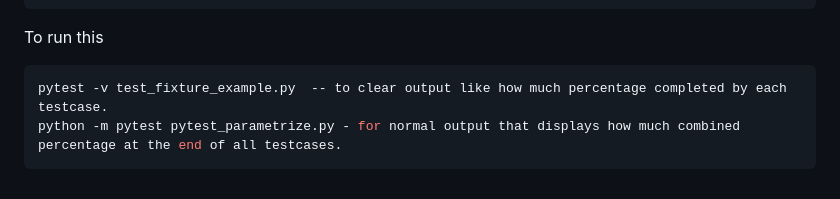
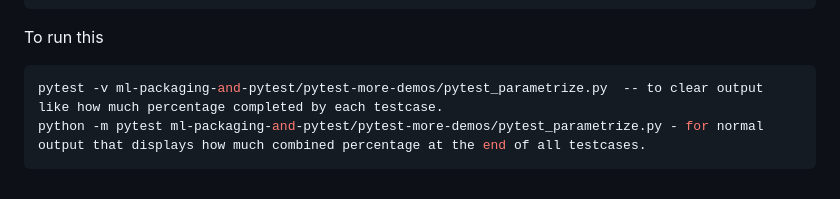
Before and after one commit to salwad-basha-shaik/mlops-vcs-sep-demo-1, a Markdown page: ml-packaging-and-pytest/readme.md, the part around the change. Rendered like a GitHub page.

````diff
--- a/ml-packaging-and-pytest/readme.md
+++ b/ml-packaging-and-pytest/readme.md
@@ -141,6 +141,6 @@ Code Explanation
 
 To run this
 ```bash
-pytest -v test_fixture_example.py  -- to clear output like how much percentage completed by each testcase.
-python -m pytest pytest_parametrize.py - for normal output that displays how much combined percentage at the end of all testcases.
+pytest -v ml-packaging-and-pytest/pytest-more-demos/pytest_parametrize.py  -- to clear output like how much percentage completed by each testcase.
+python -m pytest ml-packaging-and-pytest/pytest-more-demos/pytest_parametrize.py - for normal output that displays how much combined percentage at the end of all testcases.
 ```
````
Also changed, not shown: streamlit-and-flask_app/readme.md (+58 -0 lines).
